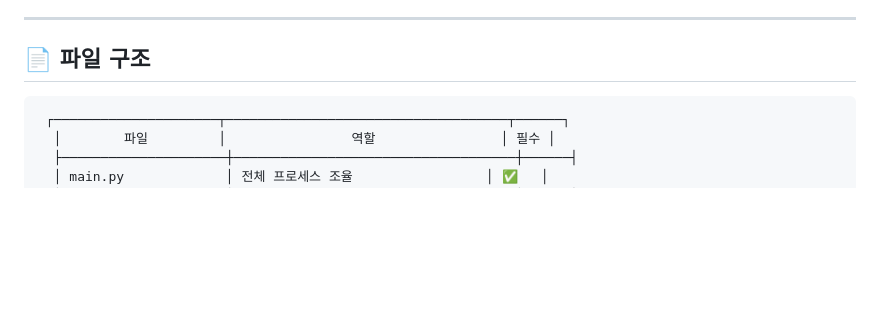
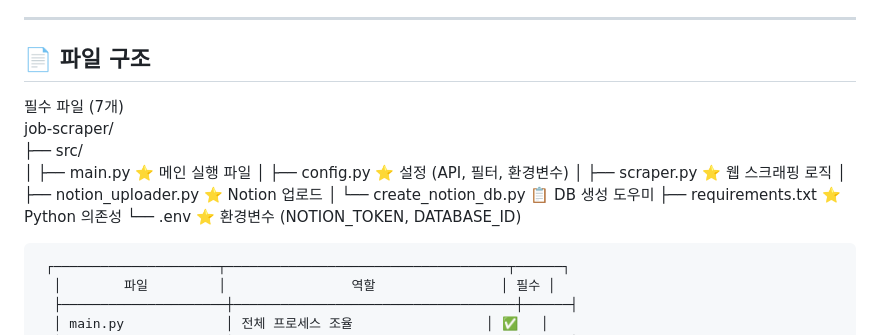
Before and after one commit to syoo22/projects, a Markdown page: job-scraper/README.md, the part around the change. Rendered like a GitHub page; blank space fills up the shorter version.

````diff
--- a/job-scraper/README.md
+++ b/job-scraper/README.md
@@ -184,6 +184,17 @@ python src/create_notion_db.py
 
 ## 📄 파일 구조
 
+  필수 파일 (7개)
+  job-scraper/
+  ├── src/
+  │   ├── main.py              ⭐ 메인 실행 파일
+  │   ├── config.py            ⭐ 설정 (API, 필터, 환경변수)
+  │   ├── scraper.py           ⭐ 웹 스크래핑 로직
+  │   ├── notion_uploader.py   ⭐ Notion 업로드
+  │   └── create_notion_db.py  📋 DB 생성 도우미
+  ├── requirements.txt         ⭐ Python 의존성
+  └── .env                     ⭐ 환경변수 (NOTION_TOKEN, DATABASE_ID)
+
 ```
  ┌─────────────────────┬────────────────────────────────────┬──────┐
   │        파일         │                역할                │ 필수 │
````
